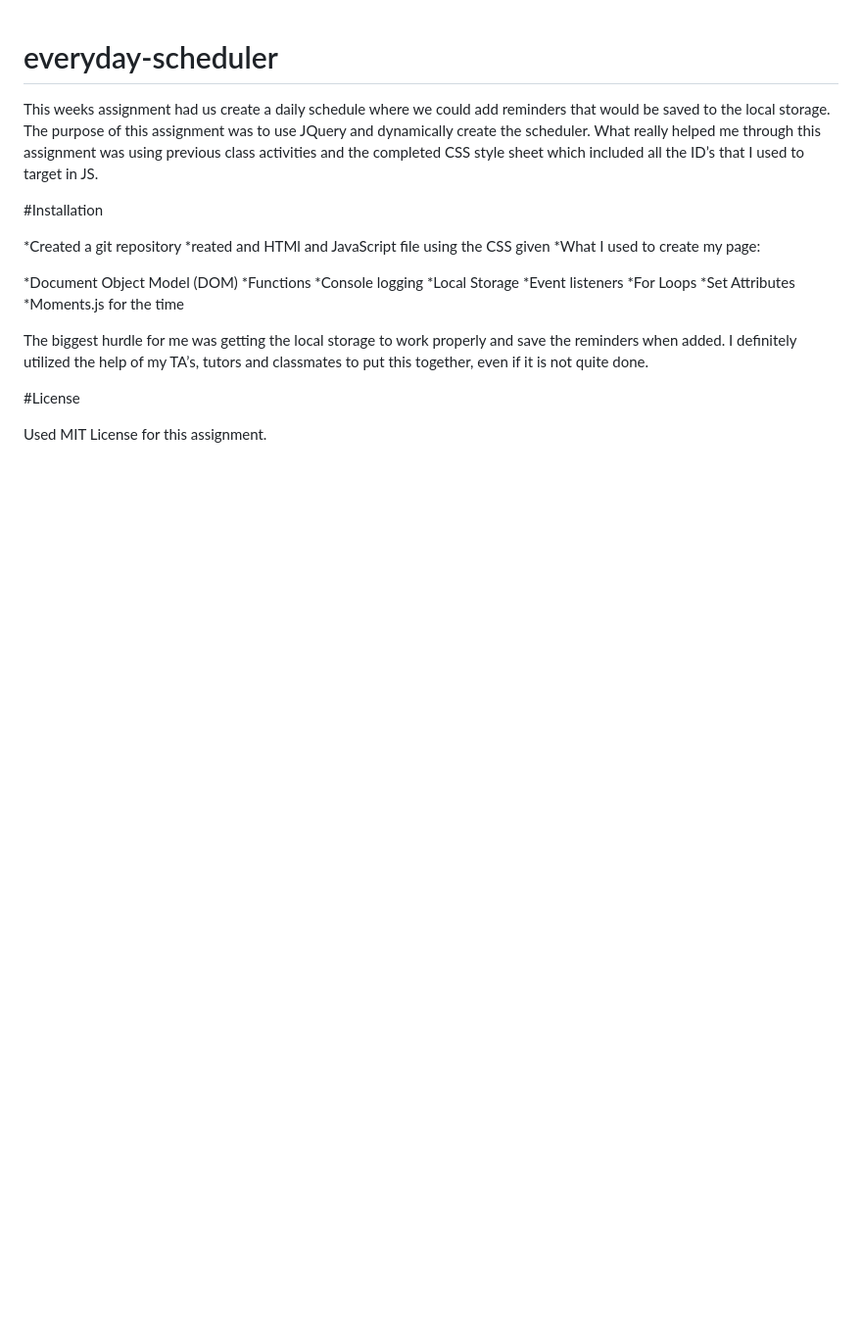
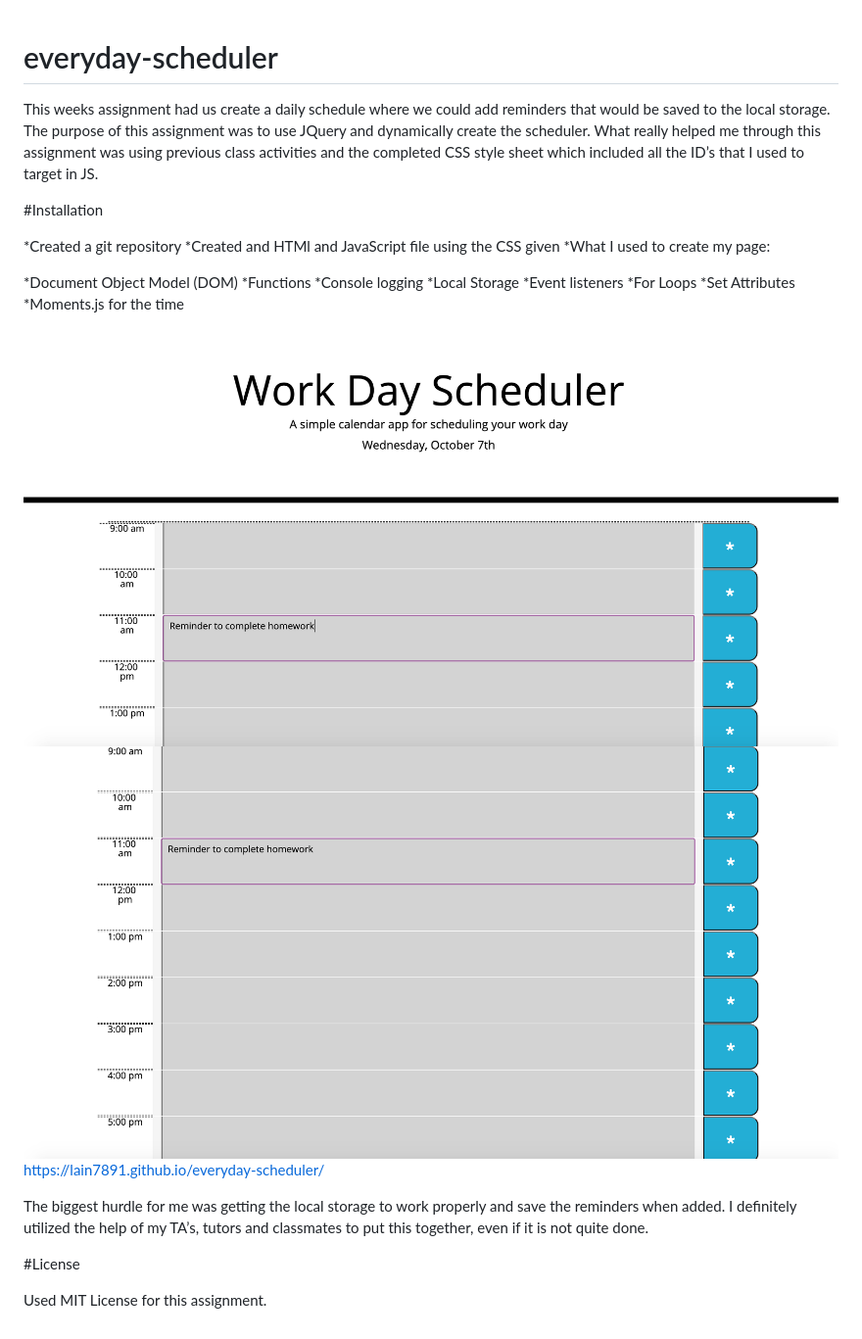
Before and after one commit to lain7891/everyday-scheduler, a Markdown page: README.md, the part around the change. Shown: that part at 98% size. Rendered like a GitHub page; pictures changed too: assets/afternoon.png (added), assets/morning.png (added); blank space fills up the shorter version.

Commit message:
added images and link to read me

```diff
--- a/README.md
+++ b/README.md
@@ -5,7 +5,7 @@ This weeks assignment had us create a daily schedule where we could add reminder
 #Installation
 
 *Created a git repository
-*reated and HTMl and JavaScript file using the CSS given
+*Created and HTMl and JavaScript file using the CSS given
 *What I used to create my page:
 
 *Document Object Model (DOM)
@@ -17,6 +17,10 @@ This weeks assignment had us create a daily schedule where we could add reminder
 *Set Attributes
 *Moments.js for the time
 
+<img src="assets/morning.png">
+<img src="assets/afternoon.png">
+
+https://lain7891.github.io/everyday-scheduler/
 
 The biggest hurdle for me was getting the local storage to work properly and save the reminders when added. I definitely utilized the help of my TA’s, tutors and classmates to put this together, even if it is not quite done.
 
```
